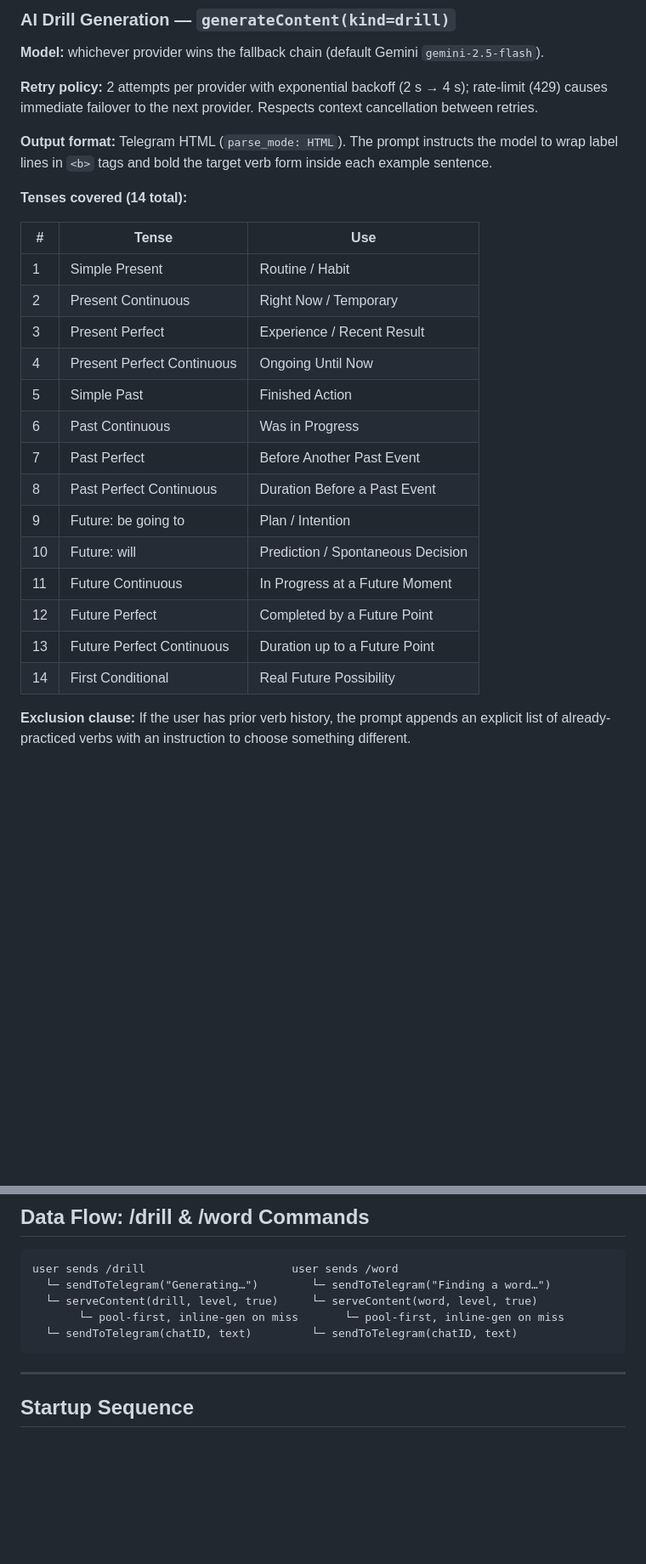
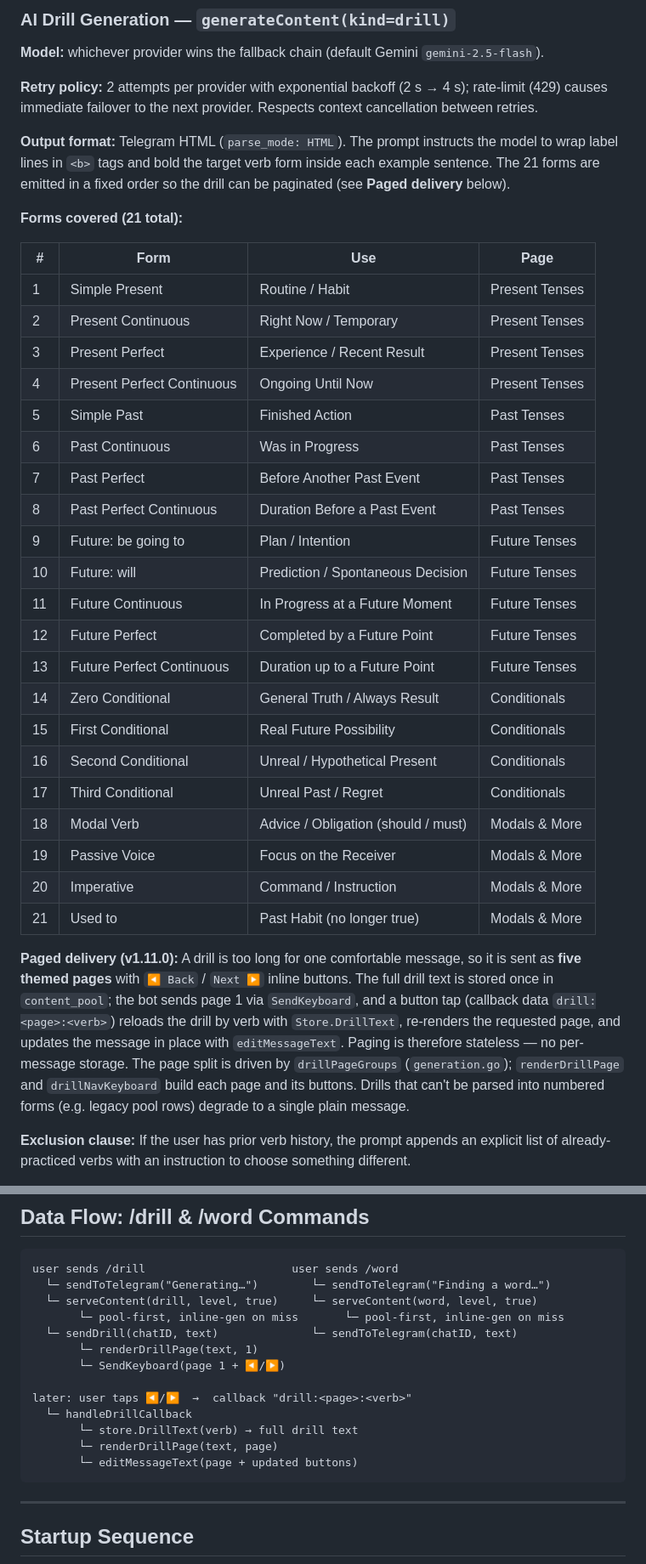
Before and after one commit to Dawoodkhorsandi/english-bot, a Markdown page: DOCS.md, 2 parts joined by grey strips. Shown at 85% size. Drawn GitHub-style; blank space fills up the shorter version.

````diff
--- a/DOCS.md
+++ b/DOCS.md
@@ -366,26 +409,35 @@ Queries `UnseenChangelogs` for the user, then for each unseen entry:
 
 **Retry policy:** 2 attempts per provider with exponential backoff (2 s → 4 s); rate-limit (429) causes immediate failover to the next provider. Respects context cancellation between retries.
 
-**Output format:** Telegram HTML (`parse_mode: HTML`). The prompt instructs the model to wrap label lines in `<b>` tags and bold the target verb form inside each example sentence.
+**Output format:** Telegram HTML (`parse_mode: HTML`). The prompt instructs the model to wrap label lines in `<b>` tags and bold the target verb form inside each example sentence. The 21 forms are emitted in a fixed order so the drill can be paginated (see **Paged delivery** below).
 
-**Tenses covered (14 total):**
+**Forms covered (21 total):**
 
-| # | Tense | Use |
-|---|---|---|
-| 1 | Simple Present | Routine / Habit |
-| 2 | Present Continuous | Right Now / Temporary |
-| 3 | Present Perfect | Experience / Recent Result |
-| 4 | Present Perfect Continuous | Ongoing Until Now |
-| 5 | Simple Past | Finished Action |
-| 6 | Past Continuous | Was in Progress |
-| 7 | Past Perfect | Before Another Past Event |
-| 8 | Past Perfect Continuous | Duration Before a Past Event |
-| 9 | Future: be going to | Plan / Intention |
-| 10 | Future: will | Prediction / Spontaneous Decision |
-| 11 | Future Continuous | In Progress at a Future Moment |
-| 12 | Future Perfect | Completed by a Future Point |
-| 13 | Future Perfect Continuous | Duration up to a Future Point |
-| 14 | First Conditional | Real Future Possibility |
+| # | Form | Use | Page |
+|---|---|---|---|
+| 1 | Simple Present | Routine / Habit | Present Tenses |
+| 2 | Present Continuous | Right Now / Temporary | Present Tenses |
+| 3 | Present Perfect | Experience / Recent Result | Present Tenses |
+| 4 | Present Perfect Continuous | Ongoing Until Now | Present Tenses |
+| 5 | Simple Past | Finished Action | Past Tenses |
+| 6 | Past Continuous | Was in Progress | Past Tenses |
+| 7 | Past Perfect | Before Another Past Event | Past Tenses |
+| 8 | Past Perfect Continuous | Duration Before a Past Event | Past Tenses |
+| 9 | Future: be going to | Plan / Intention | Future Tenses |
+| 10 | Future: will | Prediction / Spontaneous Decision | Future Tenses |
+| 11 | Future Continuous | In Progress at a Future Moment | Future Tenses |
+| 12 | Future Perfect | Completed by a Future Point | Future Tenses |
+| 13 | Future Perfect Continuous | Duration up to a Future Point | Future Tenses |
+| 14 | Zero Conditional | General Truth / Always Result | Conditionals |
+| 15 | First Conditional | Real Future Possibility | Conditionals |
+| 16 | Second Conditional | Unreal / Hypothetical Present | Conditionals |
+| 17 | Third Conditional | Unreal Past / Regret | Conditionals |
+| 18 | Modal Verb | Advice / Obligation (should / must) | Modals & More |
+| 19 | Passive Voice | Focus on the Receiver | Modals & More |
+| 20 | Imperative | Command / Instruction | Modals & More |
+| 21 | Used to | Past Habit (no longer true) | Modals & More |
+
+**Paged delivery (v1.11.0):** A drill is too long for one comfortable message, so it is sent as **five themed pages** with `◀️ Back` / `Next ▶️` inline buttons. The full drill text is stored once in `content_pool`; the bot sends page 1 via `SendKeyboard`, and a button tap (callback data `drill:<page>:<verb>`) reloads the drill by verb with `Store.DrillText`, re-renders the requested page, and updates the message in place with `editMessageText`. Paging is therefore stateless — no per-message storage. The page split is driven by `drillPageGroups` (`generation.go`); `renderDrillPage` and `drillNavKeyboard` build each page and its buttons. Drills that can't be parsed into numbered forms (e.g. legacy pool rows) degrade to a single plain message.
 
 **Exclusion clause:** If the user has prior verb history, the prompt appends an explicit list of already-practiced verbs with an instruction to choose something different.
 
@@ -485,7 +537,15 @@ user sends /drill                      user sends /word
   └─ sendToTelegram("Generating…")        └─ sendToTelegram("Finding a word…")
   └─ serveContent(drill, level, true)     └─ serveContent(word, level, true)
        └─ pool-first, inline-gen on miss       └─ pool-first, inline-gen on miss
-  └─ sendToTelegram(chatID, text)         └─ sendToTelegram(chatID, text)
+  └─ sendDrill(chatID, text)              └─ sendToTelegram(chatID, text)
+       └─ renderDrillPage(text, 1)
+       └─ SendKeyboard(page 1 + ◀️/▶️)
+
+later: user taps ◀️/▶️  →  callback "drill:<page>:<verb>"
+  └─ handleDrillCallback
+       └─ store.DrillText(verb) → full drill text
+       └─ renderDrillPage(text, page)
+       └─ editMessageText(page + updated buttons)
 ```
 
 ---
````
Also changed, not shown: other parts of DOCS.md (+45 -2 lines), README.md (+5 -2 lines).
